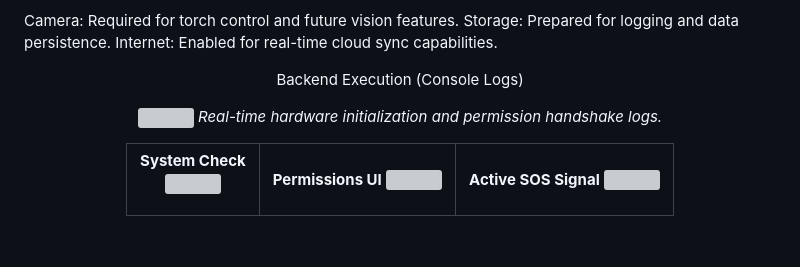
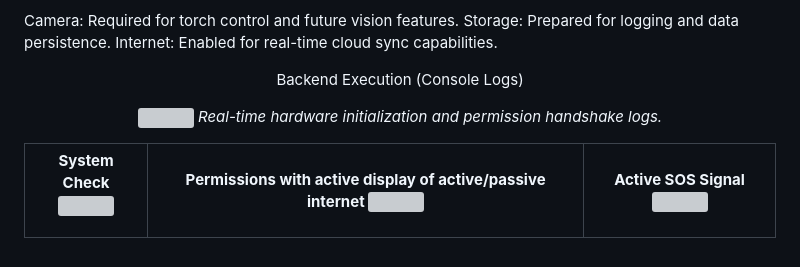
Before and after one commit to BOOPATB/cyberlog, a Markdown page: README.md, the part around one of its changes. GitHub-like rendering; grey boxes are pictures that could not be loaded.

```diff
--- a/README.md
+++ b/README.md
@@ -42,7 +42,7 @@ Internet: Enabled for real-time cloud sync capabilities.
 
 <div align="center"> <table> <tr> <td align="center"> <b>System Check</b>
 
-<img src="https://github.com/user-attachments/assets/82353fca-ad09-41d8-9a23-119212a3010a" width="200" /> </td> <td align="center"> <b>Permissions UI</b>
+<img src="https://github.com/user-attachments/assets/82353fca-ad09-41d8-9a23-119212a3010a" width="200" /> </td> <td align="center"> <b>Permissions with active display of active/passive internet </b>
 <img src="https://github.com/user-attachments/assets/0e6ad50d-d568-4045-b30a-c50b5ad6072d" width="200" /> </td> <td align="center"> <b>Active SOS Signal</b>
 <img src="https://github.com/user-attachments/assets/a8a61e70-afce-454a-82e1-fb356950e2ff" width="200" /> </td> </tr> </table> </div>
  Backend Execution (Console Logs)
```
Also changed, not shown: other parts of README.md (+1 -1 lines).
